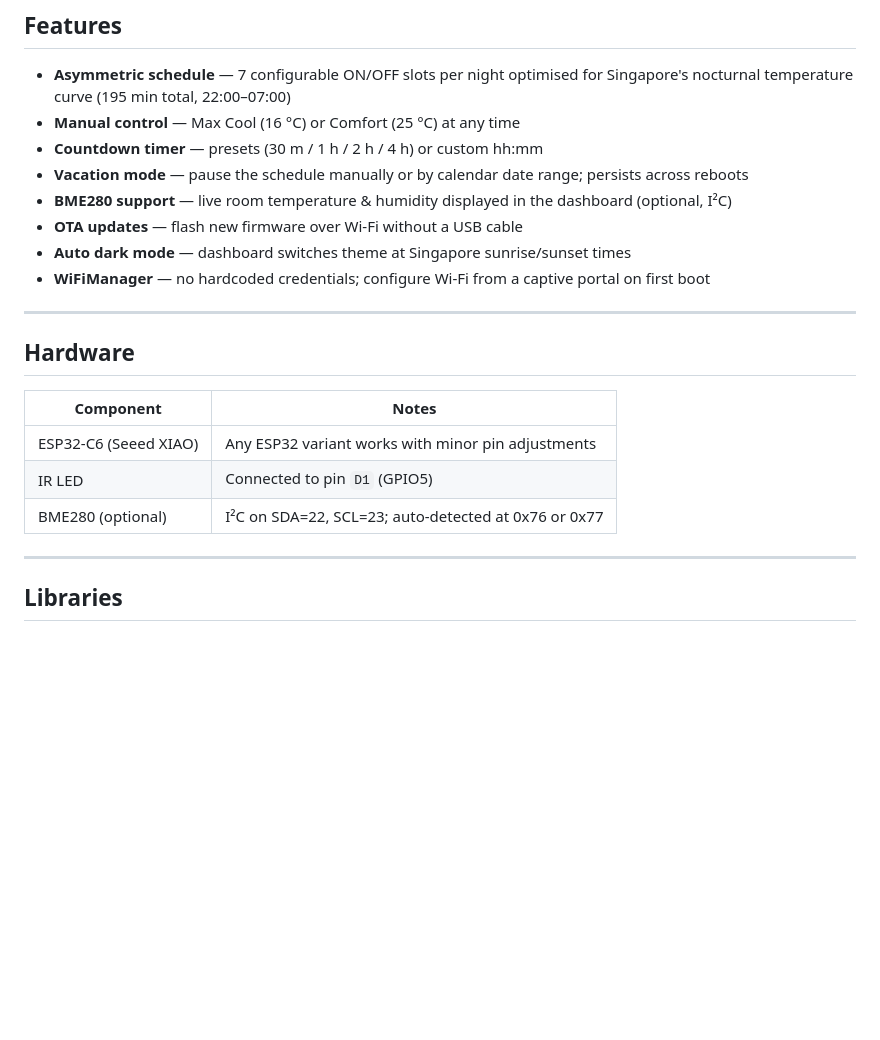
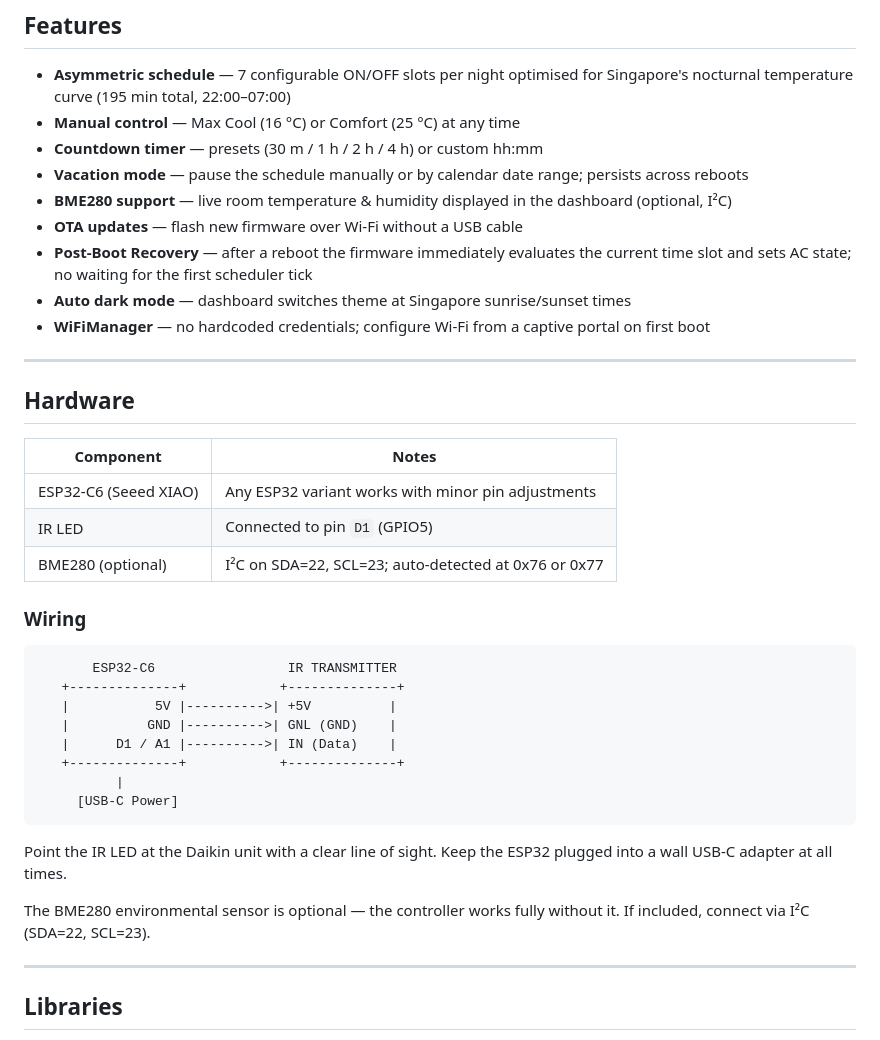
Before and after one commit to ZhunHao/ntu-hall-ac-scheduler, a Markdown page: README.md, the part around the change. GitHub-like rendering; blank space fills up the shorter version.

Commit message:
feat: add Post-Boot Recovery feature and update wiring instructions in README

````diff
--- a/README.md
+++ b/README.md
@@ -12,6 +12,7 @@ An ESP32-based smart controller for **Daikin air conditioners**. Sends IR comman
 - **Vacation mode** — pause the schedule manually or by calendar date range; persists across reboots
 - **BME280 support** — live room temperature & humidity displayed in the dashboard (optional, I²C)
 - **OTA updates** — flash new firmware over Wi-Fi without a USB cable
+- **Post-Boot Recovery** — after a reboot the firmware immediately evaluates the current time slot and sets AC state; no waiting for the first scheduler tick
 - **Auto dark mode** — dashboard switches theme at Singapore sunrise/sunset times
 - **WiFiManager** — no hardcoded credentials; configure Wi-Fi from a captive portal on first boot
 
@@ -24,6 +25,23 @@ An ESP32-based smart controller for **Daikin air conditioners**. Sends IR comman
 | ESP32-C6 (Seeed XIAO) | Any ESP32 variant works with minor pin adjustments |
 | IR LED | Connected to pin `D1` (GPIO5) |
 | BME280 (optional) | I²C on SDA=22, SCL=23; auto-detected at 0x76 or 0x77 |
+
+### Wiring
+
+```
+       ESP32-C6                 IR TRANSMITTER
+   +--------------+            +--------------+
+   |           5V |---------->| +5V          |
+   |          GND |---------->| GNL (GND)    |
+   |      D1 / A1 |---------->| IN (Data)    |
+   +--------------+            +--------------+
+          |
+     [USB-C Power]
+```
+
+Point the IR LED at the Daikin unit with a clear line of sight. Keep the ESP32 plugged into a wall USB-C adapter at all times.
+
+The BME280 environmental sensor is optional — the controller works fully without it. If included, connect via I²C (SDA=22, SCL=23).
 
 ---
 
````
